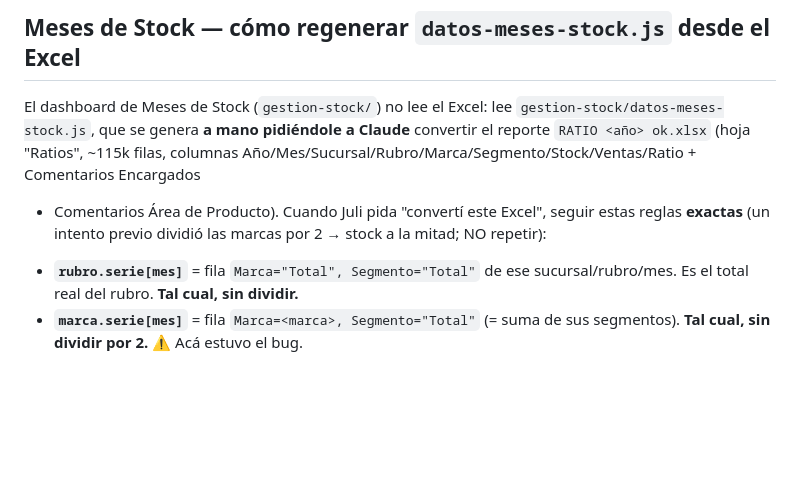
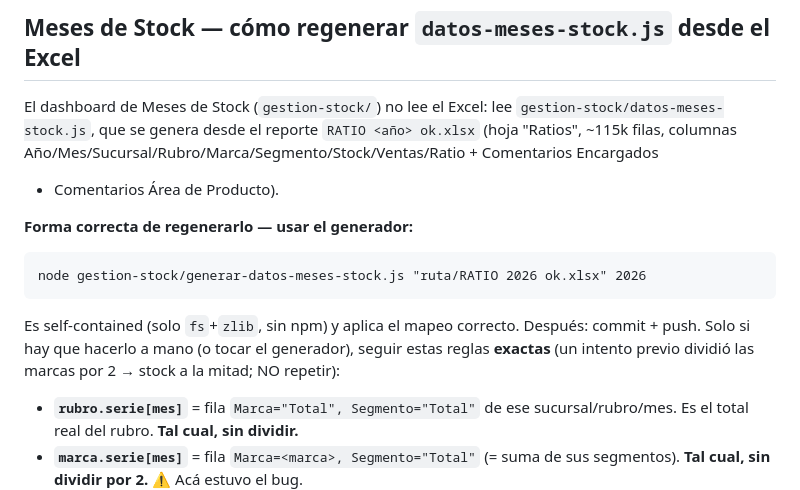
Before and after one commit to julianmatts/mateu-sports-portal, a Markdown page: CLAUDE.md, the part around the change. Rendered like a GitHub page; blank space fills up the shorter version.

Commit message:
CLAUDE.md: apuntar al generador para regenerar Meses de Stock
Co-Authored-By: Claude Opus 4.8 <noreply@anthropic.com>

````diff
--- a/CLAUDE.md
+++ b/CLAUDE.md
@@ -94,12 +94,21 @@ rediseña, alinear a los tokens de arriba; si no, dejarlo como está.
 ## Meses de Stock — cómo regenerar `datos-meses-stock.js` desde el Excel
 
 El dashboard de Meses de Stock (`gestion-stock/`) no lee el Excel: lee
-`gestion-stock/datos-meses-stock.js`, que se genera **a mano pidiéndole a Claude**
-convertir el reporte `RATIO <año> ok.xlsx` (hoja "Ratios", ~115k filas, columnas
+`gestion-stock/datos-meses-stock.js`, que se genera desde el reporte
+`RATIO <año> ok.xlsx` (hoja "Ratios", ~115k filas, columnas
 Año/Mes/Sucursal/Rubro/Marca/Segmento/Stock/Ventas/Ratio + Comentarios Encargados
-+ Comentarios Área de Producto). Cuando Juli pida "convertí este Excel", seguir
-estas reglas **exactas** (un intento previo dividió las marcas por 2 → stock a la
-mitad; NO repetir):
++ Comentarios Área de Producto).
+
+**Forma correcta de regenerarlo — usar el generador:**
+
+```
+node gestion-stock/generar-datos-meses-stock.js "ruta/RATIO 2026 ok.xlsx" 2026
+```
+
+Es self-contained (solo `fs`+`zlib`, sin npm) y aplica el mapeo correcto. Después:
+commit + push. Solo si hay que hacerlo a mano (o tocar el generador), seguir estas
+reglas **exactas** (un intento previo dividió las marcas por 2 → stock a la mitad;
+NO repetir):
 
 - **`rubro.serie[mes]`** = fila `Marca="Total", Segmento="Total"` de ese
   sucursal/rubro/mes. Es el total real del rubro. **Tal cual, sin dividir.**
````
